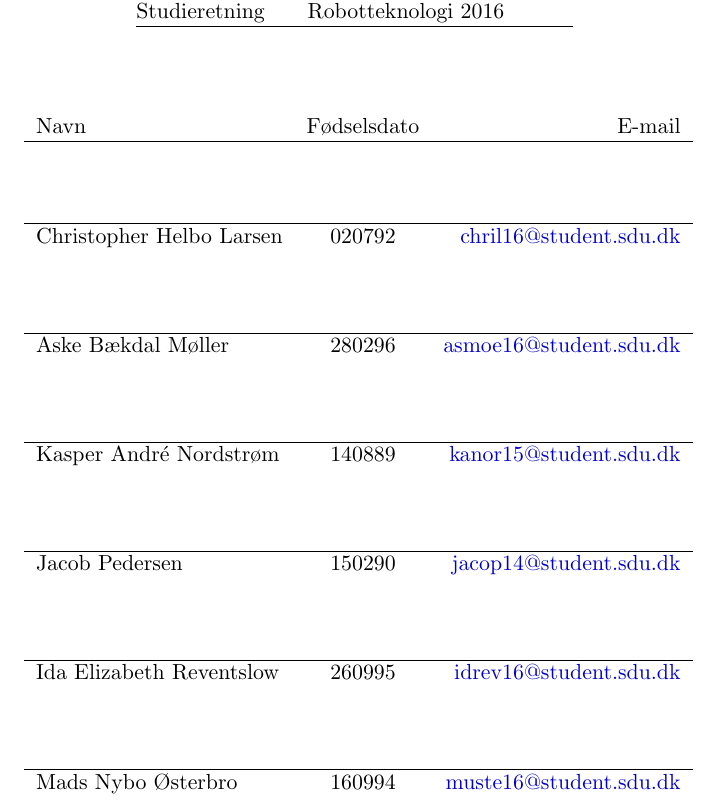
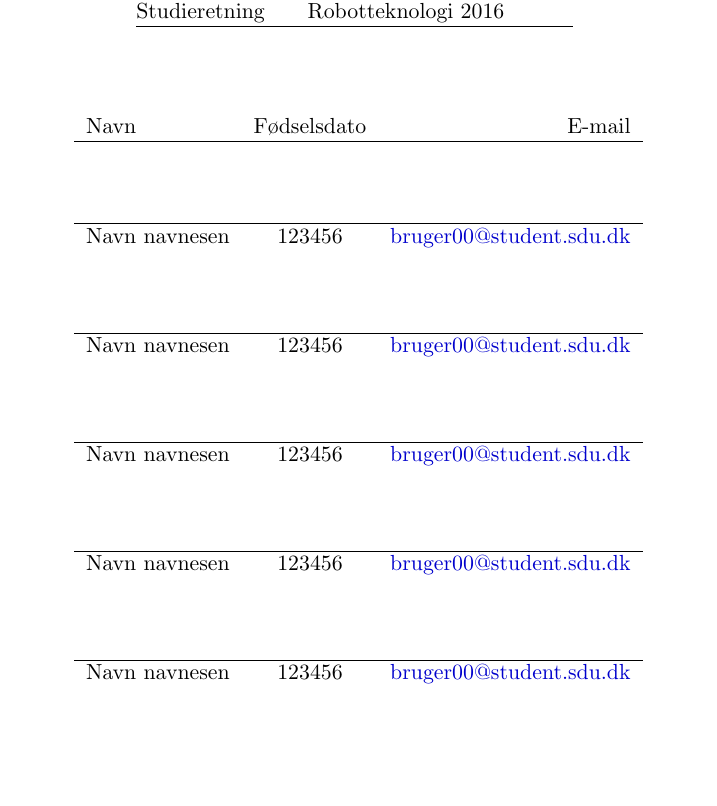
Before and after one commit to askebm/RB-SEM-4, a LaTeX document (Main.tex, which reads afsnit/Forside.tex): part of page 1 of 3, cut so that both start at the same text, the shorter picture padded with empty space. Compiled offline with pdfLaTeX.

Commit message:
Added macro to make Frontpage more readable

```diff
--- a/afsnit/Forside.tex
+++ b/afsnit/Forside.tex
@@ -36,48 +36,24 @@ Studieretning           	& 	Robotteknologi 2016	\\
 
 \vspace{1.5cm}
 
+
+\newcommand{\fmedlem}[3]{%
+\multicolumn{3}{c}{}\\
+\multicolumn{3}{c}{}\\
+\multicolumn{3}{c}{}\\
+\hline
+#1 & #2 & 	\href{mailto:#3@student.sdu.dk}{#3@student.sdu.dk}\\
+}
+
 \begin{tabular}{ l  c  r }
 
 Navn						& Fødselsdato &	E-mail \\
 \hline
-
-\multicolumn{3}{c}{}\\
-\multicolumn{3}{c}{}\\
-\multicolumn{3}{c}{}\\
-
-\hline
-Christopher Helbo Larsen & 020792 & 	\href{mailto:chril16@student.sdu.dk}{chril16@student.sdu.dk}\\
-\multicolumn{3}{c}{}\\
-\multicolumn{3}{c}{}\\
-\multicolumn{3}{c}{}\\
-
-\hline
-Aske Bækdal Møller 		& 280296 &	\href{mailto:asmoe16@student.sdu.dk}{asmoe16@student.sdu.dk}\\
-\multicolumn{3}{c}{}\\
-\multicolumn{3}{c}{}\\
-\multicolumn{3}{c}{}\\
-
-\hline
-Kasper André Nordstrøm 	& 140889 &  	\href{mailto:kanor15@student.sdu.dk}{kanor15@student.sdu.dk}\\
-\multicolumn{3}{c}{}\\
-\multicolumn{3}{c}{}\\
-\multicolumn{3}{c}{}\\
-
-\hline
-Jacob Pedersen 			& 150290 &	\href{mailto:jacop14@student.sdu.dk}{jacop14@student.sdu.dk}\\
-\multicolumn{3}{c}{}\\
-\multicolumn{3}{c}{}\\
-\multicolumn{3}{c}{}\\
-
-\hline
-Ida Elizabeth Reventslow	& 260995 &	\href{mailto:idrev16@student.sdu.dk}{idrev16@student.sdu.dk}\\
-\multicolumn{3}{c}{}\\
-\multicolumn{3}{c}{}\\
-\multicolumn{3}{c}{}\\
-
-\hline
-Mads Nybo Østerbro 		& 160994 &	\href{mailto:muste16@student.sdu.dk}{muste16@student.sdu.dk}\\
-
+\fmedlem{Navn navnesen}{123456}{bruger00}
+\fmedlem{Navn navnesen}{123456}{bruger00}
+\fmedlem{Navn navnesen}{123456}{bruger00}
+\fmedlem{Navn navnesen}{123456}{bruger00}
+\fmedlem{Navn navnesen}{123456}{bruger00}
 \end{tabular}
 \end{center}
 
```
